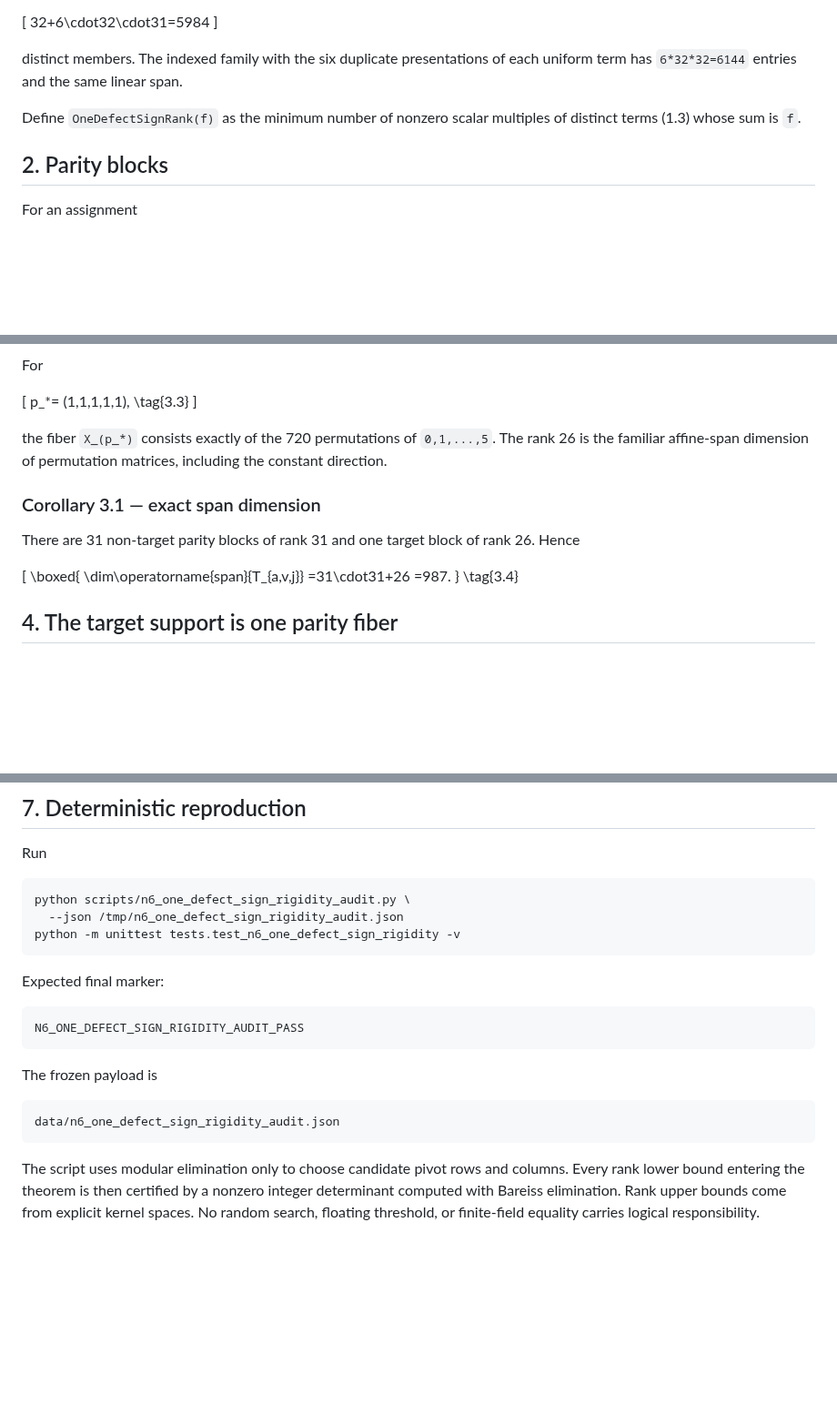
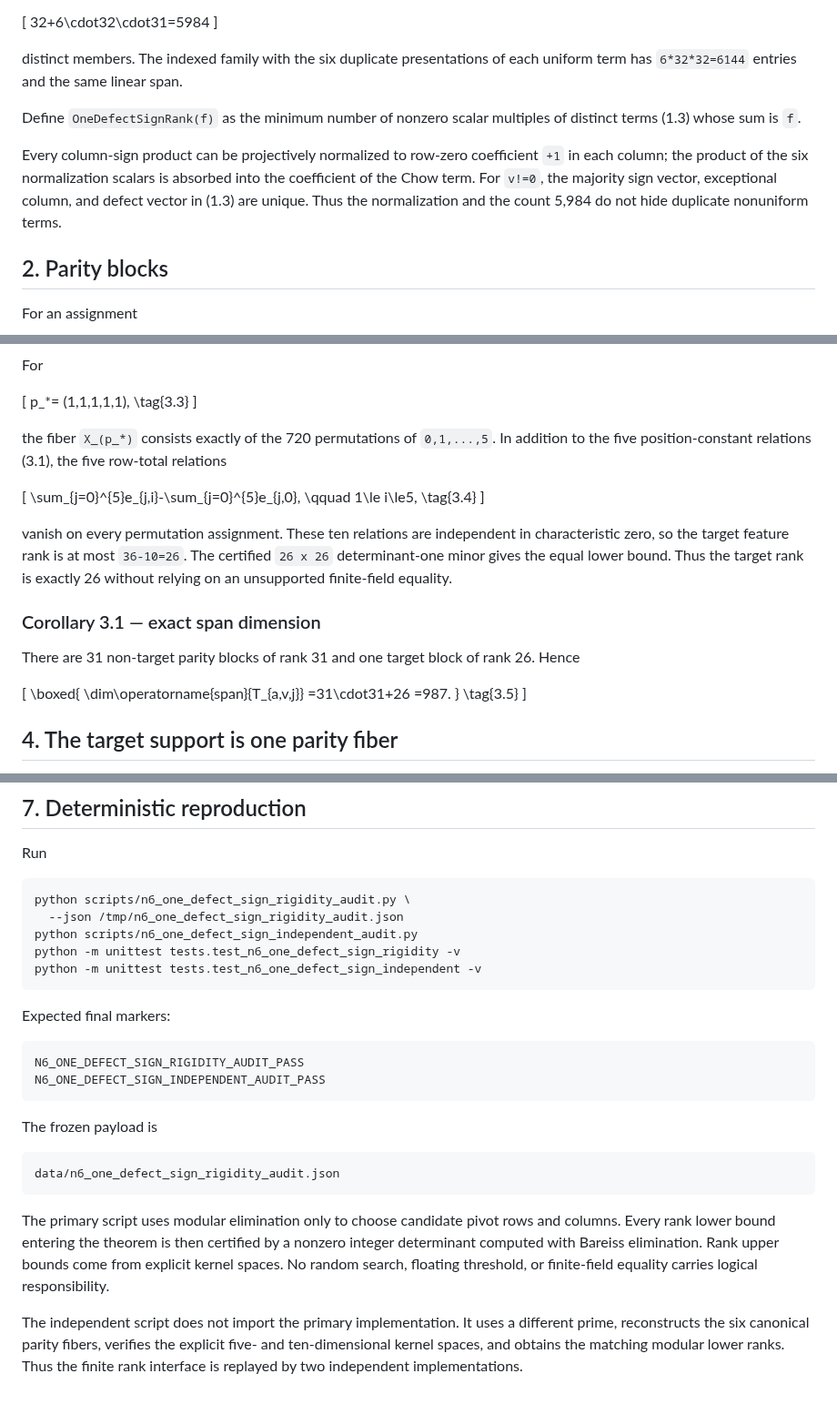
Before and after one commit to 2604714984-prog/permanent-chow-rank-research, a Markdown page: docs/n6_one_defect_sign_rigidity.md, 3 parts joined by grey strips. Shown at 91% size. Rendered like a GitHub page; blank space fills up the shorter version.

Commit message:
Tighten the one-defect proof and add the independent replay

````diff
--- a/docs/n6_one_defect_sign_rigidity.md
+++ b/docs/n6_one_defect_sign_rigidity.md
@@ -79,6 +79,12 @@ each uniform term has `6*32*32=6144` entries and the same linear span.
 Define `OneDefectSignRank(f)` as the minimum number of nonzero scalar multiples
 of distinct terms (1.3) whose sum is `f`.
 
+Every column-sign product can be projectively normalized to row-zero
+coefficient `+1` in each column; the product of the six normalization scalars
+is absorbed into the coefficient of the Chow term. For `v!=0`, the majority
+sign vector, exceptional column, and defect vector in (1.3) are unique. Thus
+the normalization and the count 5,984 do not hide duplicate nonuniform terms.
+
 ## 2. Parity blocks
 
 For an assignment
@@ -207,8 +214,20 @@ p_*= (1,1,1,1,1),
 \]
 
 the fiber `X_(p_*)` consists exactly of the 720 permutations of
-`0,1,...,5`. The rank 26 is the familiar affine-span dimension of permutation
-matrices, including the constant direction.
+`0,1,...,5`. In addition to the five position-constant relations (3.1), the
+five row-total relations
+
+\[
+\sum_{j=0}^{5}e_{j,i}-\sum_{j=0}^{5}e_{j,0},
+\qquad 1\le i\le5,
+\tag{3.4}
+\]
+
+vanish on every permutation assignment. These ten relations are independent
+in characteristic zero, so the target feature rank is at most `36-10=26`.
+The certified `26 x 26` determinant-one minor gives the equal lower bound.
+Thus the target rank is exactly 26 without relying on an unsupported
+finite-field equality.
 
 ### Corollary 3.1 — exact span dimension
 
@@ -221,7 +240,8 @@ There are 31 non-target parity blocks of rank 31 and one target block of rank
 =31\cdot31+26
 =987.
 }
-\tag{3.4}
+\tag{3.5}
+\]
 
 ## 4. The target support is one parity fiber
 
@@ -439,13 +459,16 @@ Run
 ```bash
 python scripts/n6_one_defect_sign_rigidity_audit.py \
   --json /tmp/n6_one_defect_sign_rigidity_audit.json
+python scripts/n6_one_defect_sign_independent_audit.py
 python -m unittest tests.test_n6_one_defect_sign_rigidity -v
+python -m unittest tests.test_n6_one_defect_sign_independent -v
 ```
 
-Expected final marker:
+Expected final markers:
 
 ```text
 N6_ONE_DEFECT_SIGN_RIGIDITY_AUDIT_PASS
+N6_ONE_DEFECT_SIGN_INDEPENDENT_AUDIT_PASS
 ```
 
 The frozen payload is
@@ -454,8 +477,14 @@ The frozen payload is
 data/n6_one_defect_sign_rigidity_audit.json
 ```
 
-The script uses modular elimination only to choose candidate pivot rows and
-columns. Every rank lower bound entering the theorem is then certified by a
-nonzero integer determinant computed with Bareiss elimination. Rank upper
-bounds come from explicit kernel spaces. No random search, floating threshold,
-or finite-field equality carries logical responsibility.
+The primary script uses modular elimination only to choose candidate pivot
+rows and columns. Every rank lower bound entering the theorem is then
+certified by a nonzero integer determinant computed with Bareiss elimination.
+Rank upper bounds come from explicit kernel spaces. No random search, floating
+threshold, or finite-field equality carries logical responsibility.
+
+The independent script does not import the primary implementation. It uses a
+different prime, reconstructs the six canonical parity fibers, verifies the
+explicit five- and ten-dimensional kernel spaces, and obtains the matching
+modular lower ranks. Thus the finite rank interface is replayed by two
+independent implementations.
````
Also changed, not shown: other parts of docs/n6_one_defect_sign_rigidity.md (+3 -2 lines).
